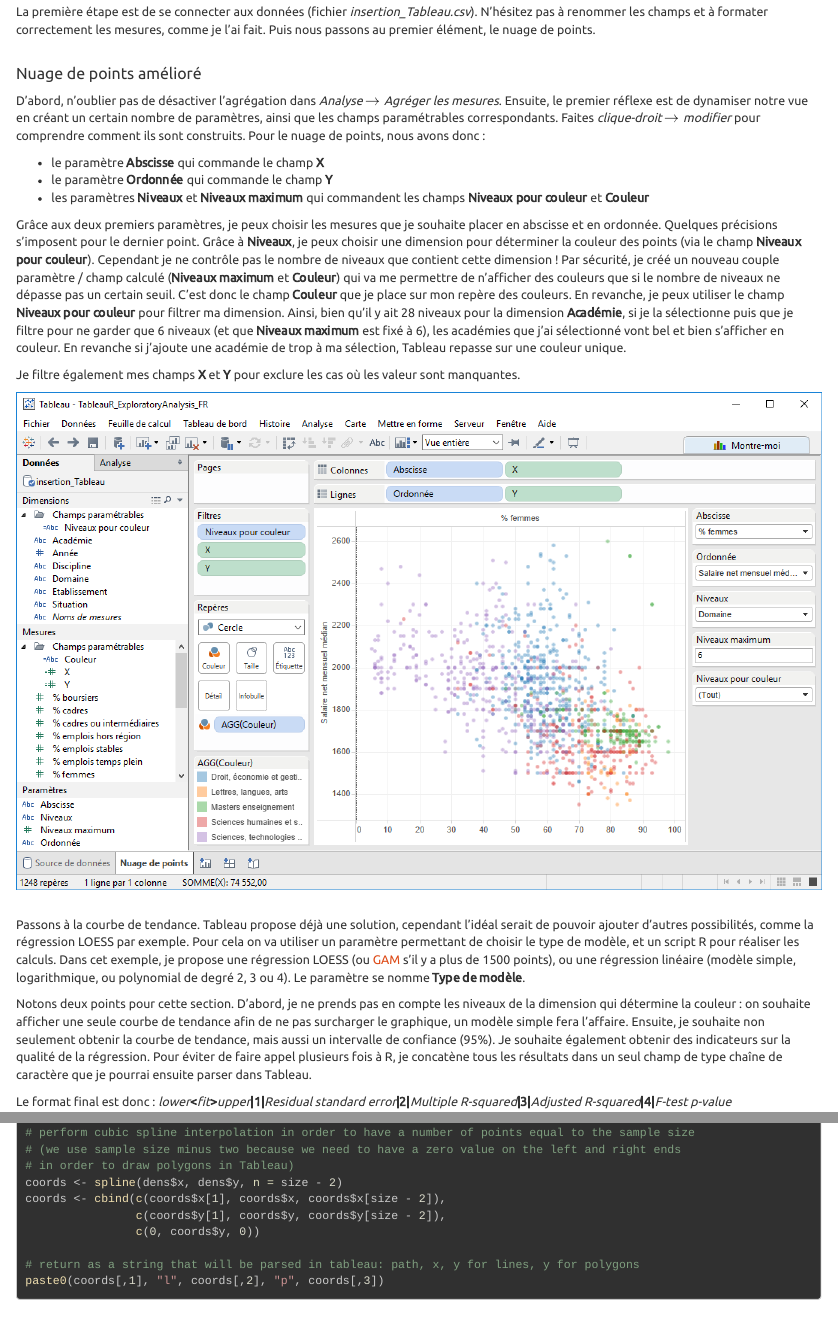
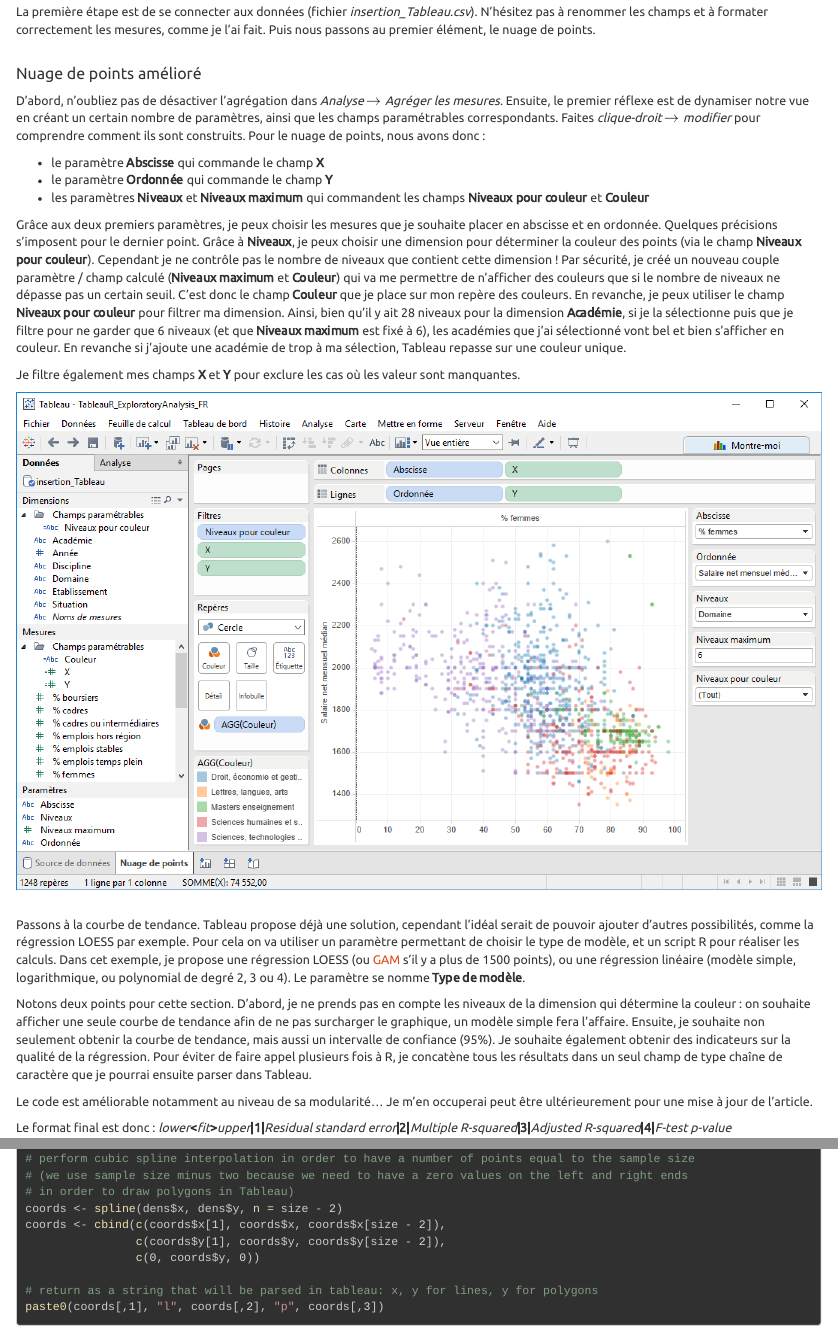
Before and after one commit to kevinwkc/TableauR_ExploratoryAnalysis, an R Markdown document (TableauR_ExploratoryAnalysis_FR.Rmd): the page in a window 1100 px wide, from 4980 px down, and a second part further down, joined at a grey line. The pictures show the output file TableauR_ExploratoryAnalysis_FR.html that the author committed with the source, opened offline.

Commit message:
safety commit before unsaved modifications for screenshots

````diff
--- a/TableauR_ExploratoryAnalysis_FR.Rmd
+++ b/TableauR_ExploratoryAnalysis_FR.Rmd
@@ -177,7 +177,7 @@
 <br>
 
 #### Nuage de points amélioré
-D'abord, n'oublier pas de désactiver l'agrégation dans _Analyse_ $\rightarrow$ _Agréger les mesures_. Ensuite, le premier réflexe est de dynamiser notre vue en créant un certain nombre de paramètres, ainsi que les champs paramétrables correspondants. Faites _clique-droit_ $\rightarrow$ _modifier_ pour comprendre comment ils sont construits. Pour le nuage de points, nous avons donc :
+D'abord, n'oubliez pas de désactiver l'agrégation dans _Analyse_ $\rightarrow$ _Agréger les mesures_. Ensuite, le premier réflexe est de dynamiser notre vue en créant un certain nombre de paramètres, ainsi que les champs paramétrables correspondants. Faites _clique-droit_ $\rightarrow$ _modifier_ pour comprendre comment ils sont construits. Pour le nuage de points, nous avons donc :
 
 * le paramètre __Abscisse__ qui commande le champ __X__
 * le paramètre __Ordonnée__ qui commande le champ __Y__
@@ -193,6 +193,8 @@
 Passons à la courbe de tendance. Tableau propose déjà une solution, cependant l'idéal serait de pouvoir ajouter d'autres possibilités, comme la régression LOESS par exemple. Pour cela on va utiliser un paramètre permettant de choisir le type de modèle, et un script R pour réaliser les calculs. Dans cet exemple, je propose une régression LOESS (ou [GAM](https://en.wikipedia.org/wiki/Generalized_additive_model) s'il y a plus de 1500 points), ou une régression linéaire (modèle simple, logarithmique, ou polynomial de degré 2, 3 ou 4). Le paramètre se nomme __Type de modèle__.
 
 Notons deux points pour cette section. D'abord, je ne prends pas en compte les niveaux de la dimension qui détermine la couleur : on souhaite afficher une seule courbe de tendance afin de ne pas surcharger le graphique, un modèle simple fera l'affaire. Ensuite, je souhaite non seulement obtenir la courbe de tendance, mais aussi un intervalle de confiance (95%). Je souhaite également obtenir des indicateurs sur la qualité de la régression. Pour éviter de faire appel plusieurs fois à R, je concatène tous les résultats dans un seul champ de type chaîne de caractère que je pourrai ensuite parser dans Tableau.
+
+Le code est améliorable notamment au niveau de sa modularité... Je m'en occuperai peut être ultérieurement pour une mise à jour de l'article.
 
 Le format final est donc : _lower___<___fit___>___upper___|1|___Residual standard error___|2|___Multiple R-squared___|3|___Adjusted R-squared___|4|___F-test p-value_
 ```{r Tableau_model, results="hide"}
@@ -364,14 +368,14 @@
 dens <- density(vec, bw = bw_dens, kernel = "gaussian", n = n_dens, from = from_dens, to = to_dens)
 
 # perform cubic spline interpolation in order to have a number of points equal to the sample size
-# (we use sample size minus two because we need to have a zero value on the left and right ends
+# (we use sample size minus two because we need to have a zero values on the left and right ends
 # in order to draw polygons in Tableau)
 coords <- spline(dens$x, dens$y, n = size - 2)
 coords <- cbind(c(coords$x[1], coords$x, coords$x[size - 2]),
                 c(coords$y[1], coords$y, coords$y[size - 2]),
                 c(0, coords$y, 0))
 
-# return as a string that will be parsed in tableau: path, x, y for lines, y for polygons
+# return as a string that will be parsed in tableau: x, y for lines, y for polygons
 paste0(coords[,1], "l", coords[,2], "p", coords[,3])
 ```
 <br>
````
Also changed, not shown: Rserve/script_Rserve.R (+10 -0 lines), TableauR_ExploratoryAnalysis_FR.html, TableauR_ExploratoryAnalysis_FR.md, TableauR_ExploratoryAnalysis_FR.Rmd (2 more changed lines), 1 other file.
